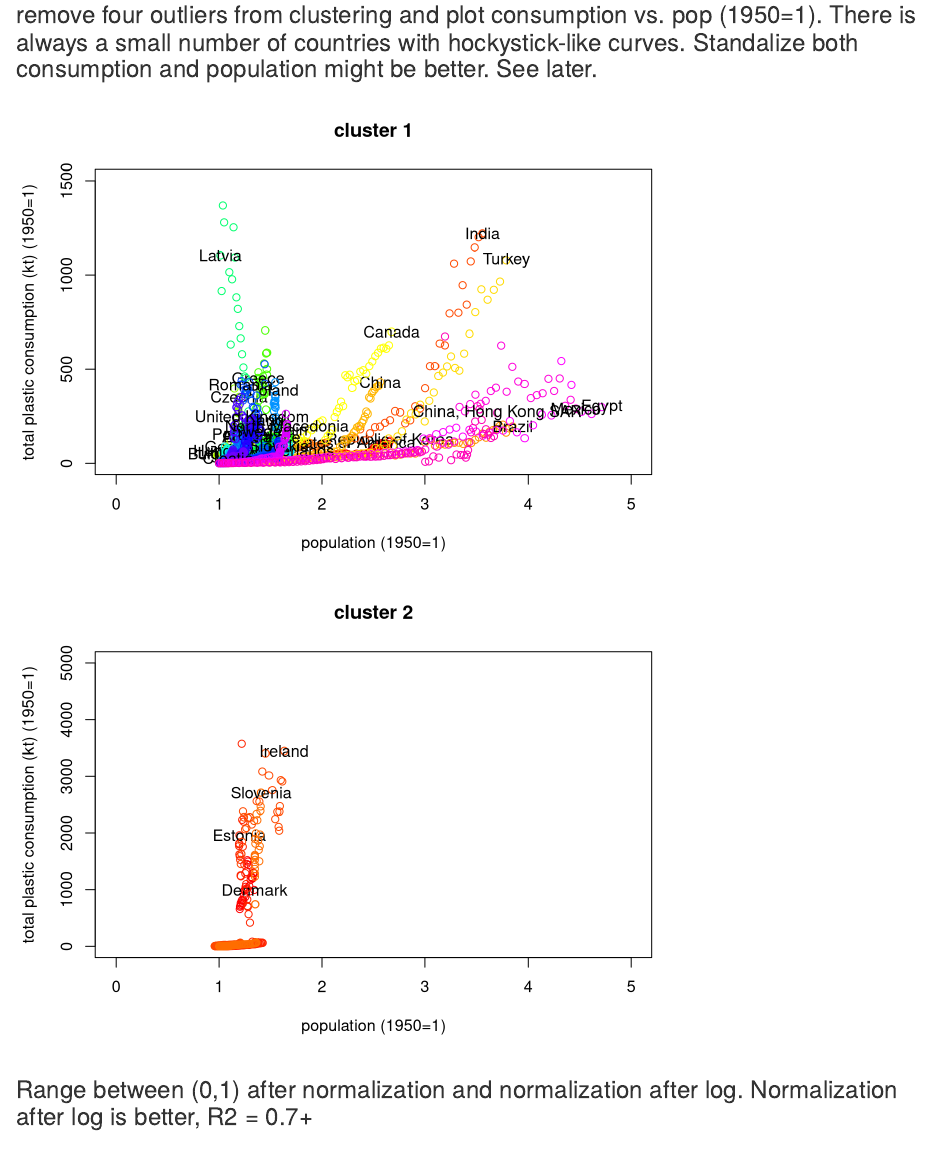
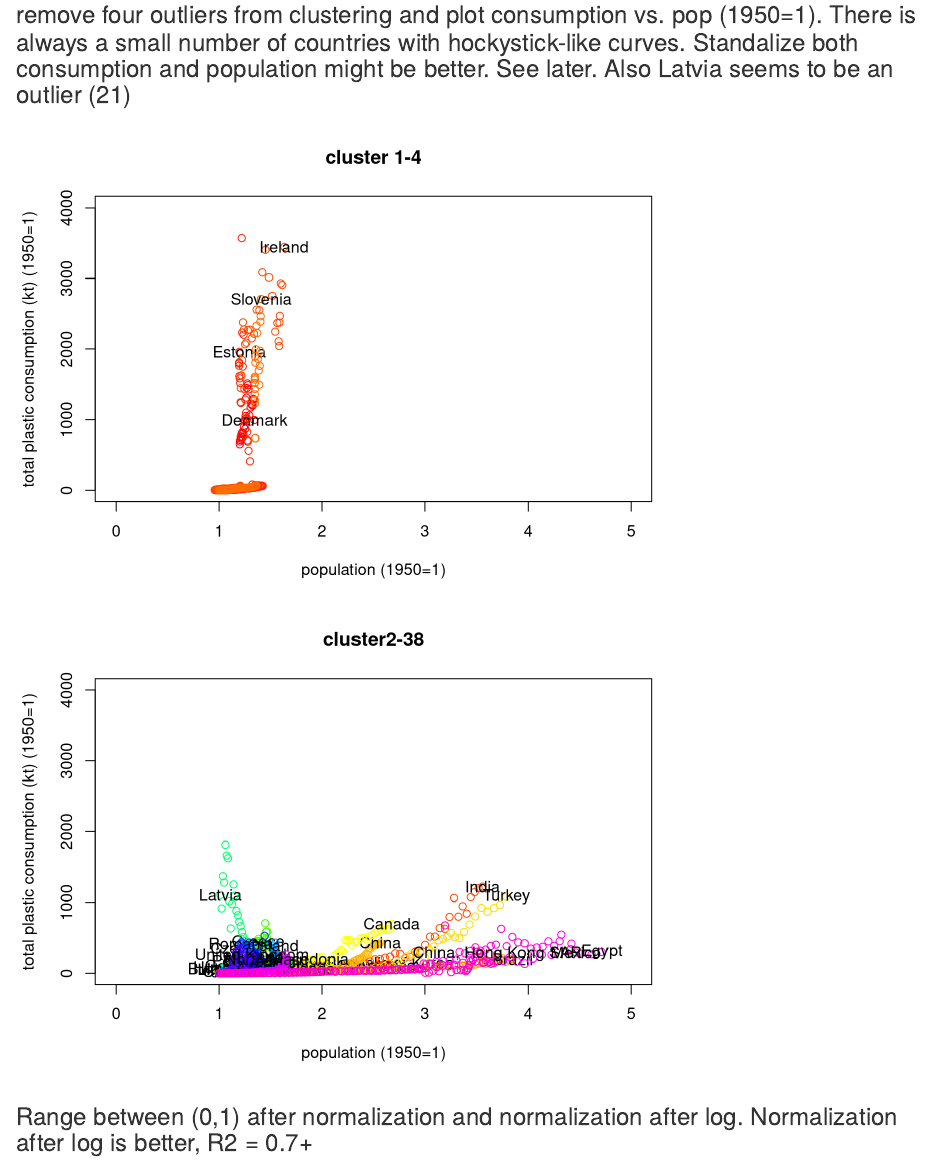
Before and after one commit to mingxu-um/mingxu-um.github.io, an R Markdown document (index.Rmd): the page in a window 1100 px wide, from 14550 px down. Rendered offline with R 4.5, knitr and Pandoc, with nearby package versions; code that draws random numbers runs with fixed seeds of ours.

Commit message:
Update index.Rmd

````diff
--- a/index.Rmd
+++ b/index.Rmd
@@ -117,14 +117,15 @@ km$size
 km$cluster
 ```
 
-### remove four outliers from clustering and plot consumption vs. pop (1950=1). There is always a small number of countries with hockystick-like curves. Standalize both consumption and population might be better. See later.
+### remove four outliers from clustering and plot consumption vs. pop (1950=1). There is always a small number of countries with hockystick-like curves. Standalize both consumption and population might be better. See later. Also Latvia seems to be an outlier (21)
 ```{r, echo=FALSE}
-cluster1=km$cluster-1 # bigger cluster
-cluster2=(km$cluster-2)*-1
+cluster1=as.numeric(km$cluster==1)
+cluster2=as.numeric(km$cluster==2)
+
 #plot cluster 1
 n_pop_1=normalized_pop[,cluster1*c(1:n_country)]
 n_comp_1=nor_consumption[,cluster1*c(1:n_country)]
-plot(1,1,xlim=c(0,5),ylim=c(0,1500),xlab="population (1950=1)",ylab="total plastic consumption (kt) (1950=1)", main="cluster 1")
+plot(1,1,xlim=c(0,5),ylim=c(0,4000),xlab="population (1950=1)",ylab="total plastic consumption (kt) (1950=1)", main=paste("cluster 1",toString(sum(cluster1)),sep="-"))
 for (i in c(1:dim(n_pop_1)[2])){
   points(n_pop_1[,i],n_comp_1[,i],col=color[i],type="p")
   text(n_pop_1[n_year,i],n_comp_1[n_year,i],dimnames(n_pop_1)[[2]][i])
@@ -132,7 +133,7 @@ for (i in c(1:dim(n_pop_1)[2])){
 #plot cluster 2
 n_pop_2=normalized_pop[,cluster2*c(1:n_country)]
 n_comp_2=nor_consumption[,cluster2*c(1:n_country)]
-plot(1,1,xlim=c(0,5),ylim=c(0,5000),xlab="population (1950=1)",ylab="total plastic consumption (kt) (1950=1)", main="cluster 2")
+plot(1,1,xlim=c(0,5),ylim=c(0,4000),xlab="population (1950=1)",ylab="total plastic consumption (kt) (1950=1)", main=paste("cluster2",toString(sum(cluster2)),sep="-"))
 for (i in c(1:dim(n_pop_2)[2])){
   points(n_pop_2[,i],n_comp_2[,i],col=color[i],type="p")
   text(n_pop_2[n_year,i],n_comp_2[n_year,i],dimnames(n_pop_2)[[2]][i])
````
